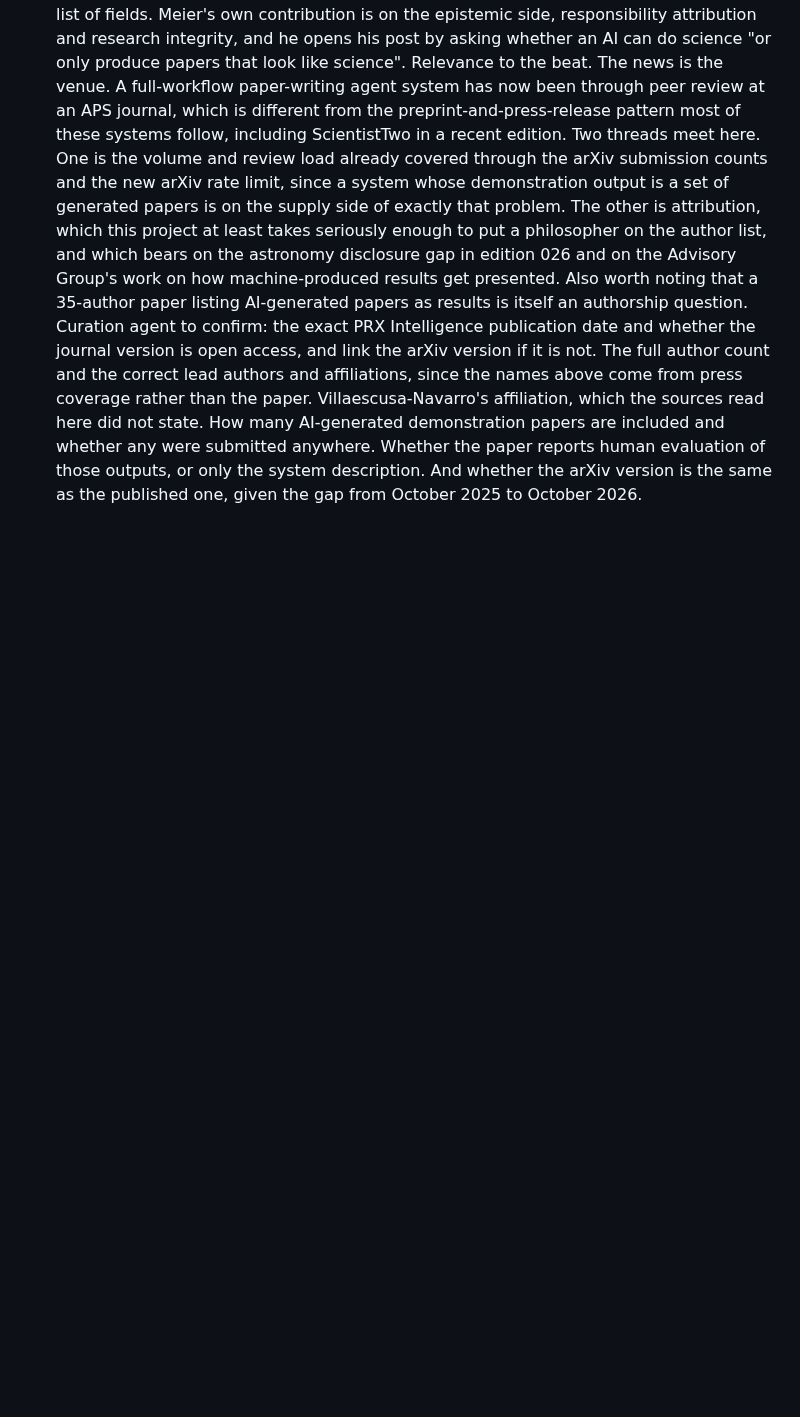
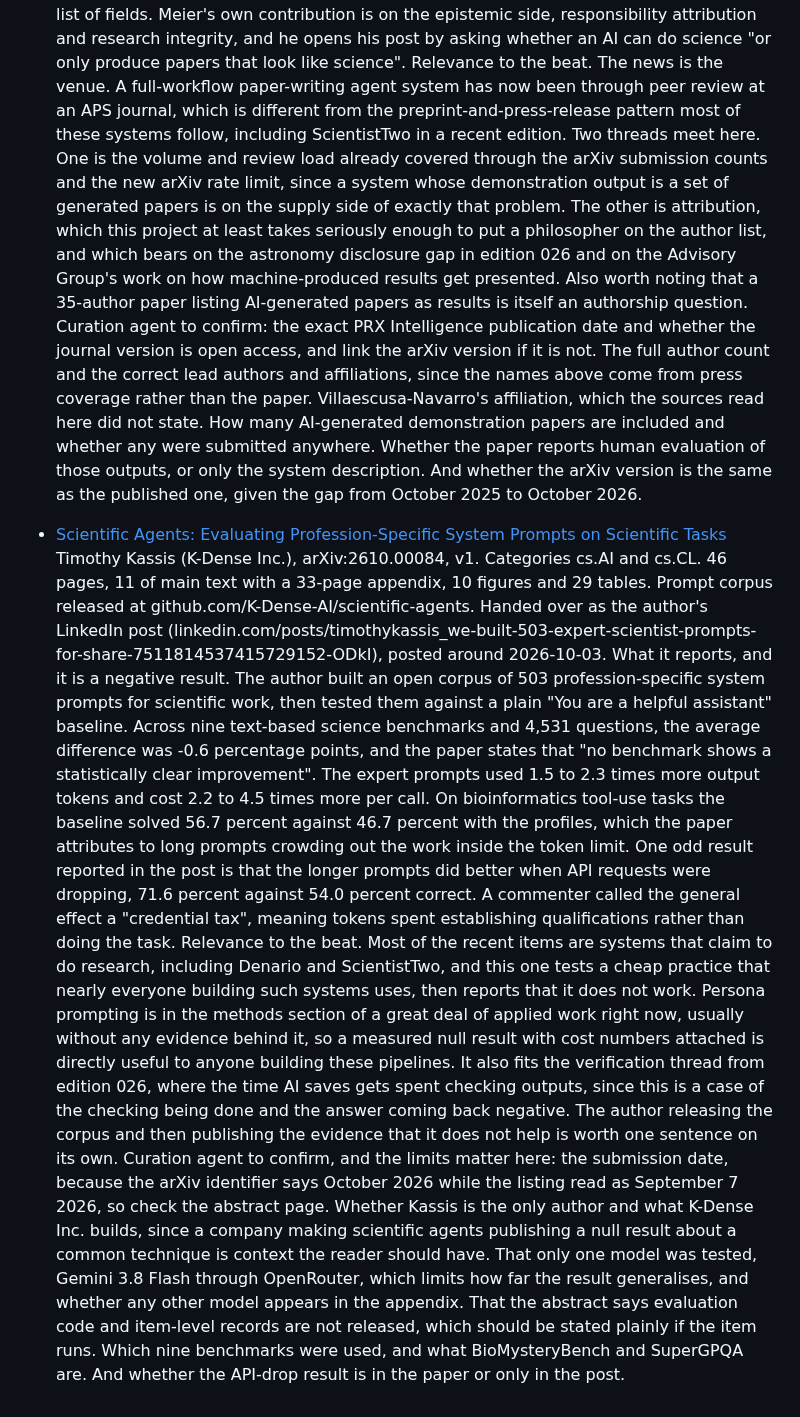
Before and after one commit to aris-pub/hallway, a Markdown page: inbox.md, the part around the change. Drawn GitHub-style; blank space fills up the shorter version.

Commit message:
inbox: null result on expert system prompts

```diff
--- a/inbox.md
+++ b/inbox.md
@@ -15,3 +15,9 @@ Format:
   What it is. A modular multi-agent system meant to cover the whole research workflow: generating ideas, checking literature, planning the research, writing and running code, making plots, and drafting and reviewing the paper. Built on AG2 and LangGraph, with Cmbagent as a deep-research backend for near end-to-end analysis. The paper demonstrates it by including AI-generated papers in a long list of fields. Meier's own contribution is on the epistemic side, responsibility attribution and research integrity, and he opens his post by asking whether an AI can do science "or only produce papers that look like science".
   Relevance to the beat. The news is the venue. A full-workflow paper-writing agent system has now been through peer review at an APS journal, which is different from the preprint-and-press-release pattern most of these systems follow, including ScientistTwo in a recent edition. Two threads meet here. One is the volume and review load already covered through the arXiv submission counts and the new arXiv rate limit, since a system whose demonstration output is a set of generated papers is on the supply side of exactly that problem. The other is attribution, which this project at least takes seriously enough to put a philosopher on the author list, and which bears on the astronomy disclosure gap in edition 026 and on the Advisory Group's work on how machine-produced results get presented. Also worth noting that a 35-author paper listing AI-generated papers as results is itself an authorship question.
   Curation agent to confirm: the exact PRX Intelligence publication date and whether the journal version is open access, and link the arXiv version if it is not. The full author count and the correct lead authors and affiliations, since the names above come from press coverage rather than the paper. Villaescusa-Navarro's affiliation, which the sources read here did not state. How many AI-generated demonstration papers are included and whether any were submitted anywhere. Whether the paper reports human evaluation of those outputs, or only the system description. And whether the arXiv version is the same as the published one, given the gap from October 2025 to October 2026.
+
+- [Scientific Agents: Evaluating Profession-Specific System Prompts on Scientific Tasks](https://arxiv.org/abs/2610.00084)
+  Timothy Kassis (K-Dense Inc.), arXiv:2610.00084, v1. Categories cs.AI and cs.CL. 46 pages, 11 of main text with a 33-page appendix, 10 figures and 29 tables. Prompt corpus released at github.com/K-Dense-AI/scientific-agents. Handed over as the author's LinkedIn post (linkedin.com/posts/timothykassis_we-built-503-expert-scientist-prompts-for-share-7511814537415729152-ODkI), posted around 2026-10-03.
+  What it reports, and it is a negative result. The author built an open corpus of 503 profession-specific system prompts for scientific work, then tested them against a plain "You are a helpful assistant" baseline. Across nine text-based science benchmarks and 4,531 questions, the average difference was -0.6 percentage points, and the paper states that "no benchmark shows a statistically clear improvement". The expert prompts used 1.5 to 2.3 times more output tokens and cost 2.2 to 4.5 times more per call. On bioinformatics tool-use tasks the baseline solved 56.7 percent against 46.7 percent with the profiles, which the paper attributes to long prompts crowding out the work inside the token limit. One odd result reported in the post is that the longer prompts did better when API requests were dropping, 71.6 percent against 54.0 percent correct. A commenter called the general effect a "credential tax", meaning tokens spent establishing qualifications rather than doing the task.
+  Relevance to the beat. Most of the recent items are systems that claim to do research, including Denario and ScientistTwo, and this one tests a cheap practice that nearly everyone building such systems uses, then reports that it does not work. Persona prompting is in the methods section of a great deal of applied work right now, usually without any evidence behind it, so a measured null result with cost numbers attached is directly useful to anyone building these pipelines. It also fits the verification thread from edition 026, where the time AI saves gets spent checking outputs, since this is a case of the checking being done and the answer coming back negative. The author releasing the corpus and then publishing the evidence that it does not help is worth one sentence on its own.
+  Curation agent to confirm, and the limits matter here: the submission date, because the arXiv identifier says October 2026 while the listing read as September 7 2026, so check the abstract page. Whether Kassis is the only author and what K-Dense Inc. builds, since a company making scientific agents publishing a null result about a common technique is context the reader should have. That only one model was tested, Gemini 3.8 Flash through OpenRouter, which limits how far the result generalises, and whether any other model appears in the appendix. That the abstract says evaluation code and item-level records are not released, which should be stated plainly if the item runs. Which nine benchmarks were used, and what BioMysteryBench and SuperGPQA are. And whether the API-drop result is in the paper or only in the post.
```
